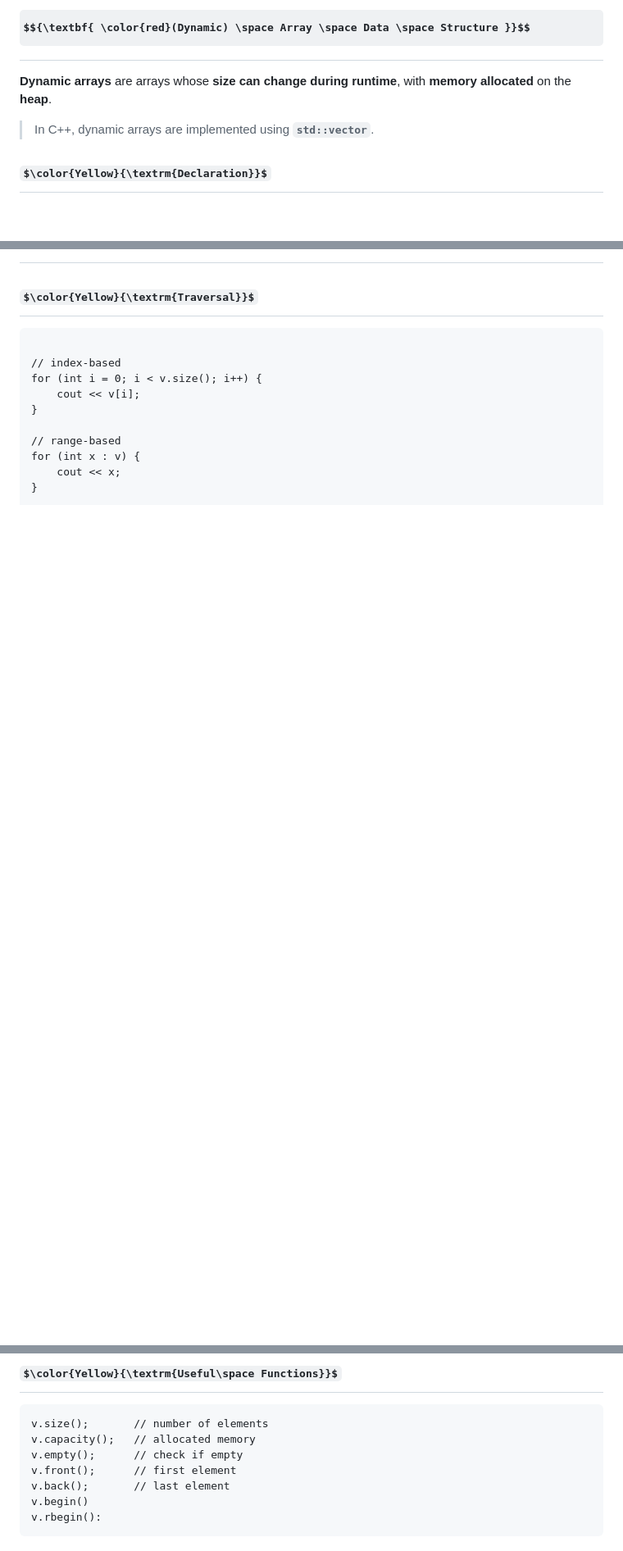
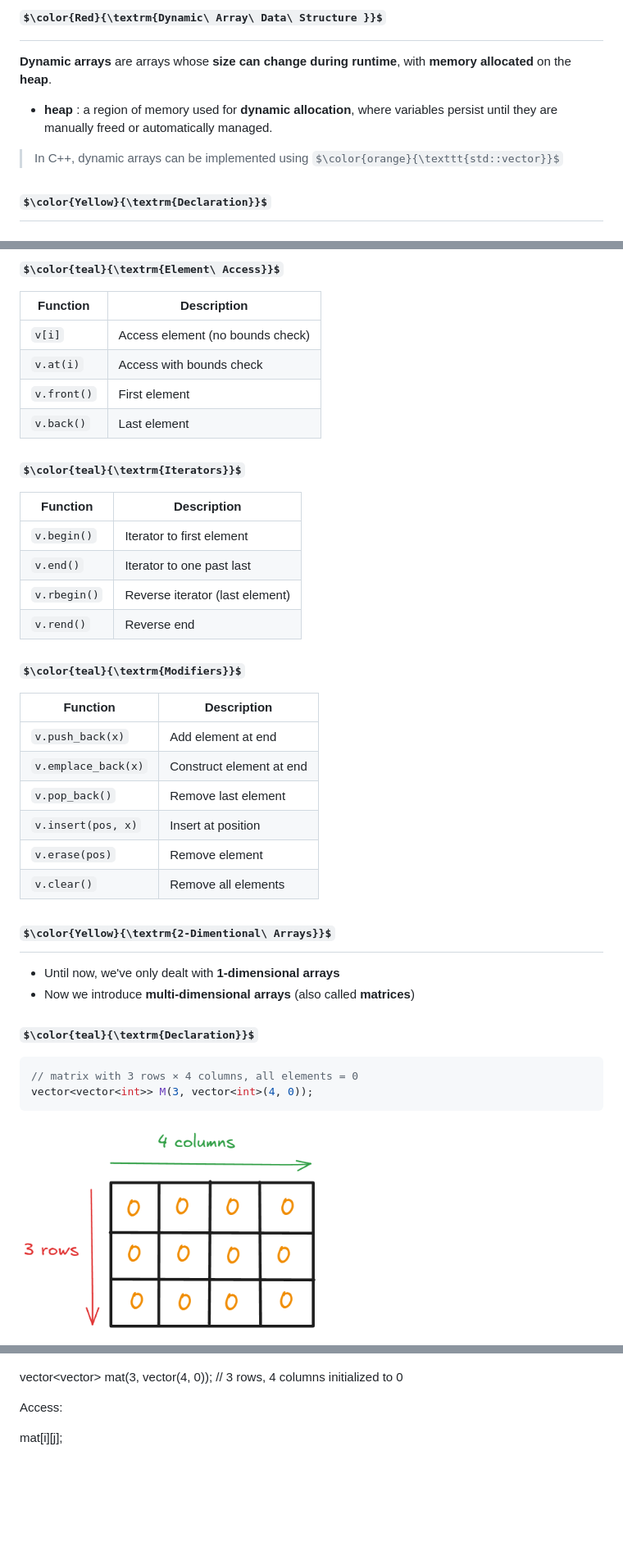
Before and after one commit to chaibs00/DSA_guide_cpp, a Markdown page: 01_linear_data_structures/01_arrays/dynamic_arrays.md, 3 parts joined by grey strips. Shown at 82% size. GitHub-like rendering; pictures changed too: assets/matrix.png (added); some formulas as TeX source; blank space fills up the shorter version.

````diff
--- a/01_linear_data_structures/01_arrays/dynamic_arrays.md
+++ b/01_linear_data_structures/01_arrays/dynamic_arrays.md
@@ -1,9 +1,14 @@
-# $${\textbf{ \color{red}(Dynamic) \space Array \space Data \space Structure }}$$
+
+# $\color{Red}{\textrm{Dynamic\ Array\ Data\ Structure }}$
 
 
 **Dynamic arrays** are arrays whose **size can change during runtime**, with **memory allocated** on the **heap**.
 
-> In C++, dynamic arrays are implemented using **`std::vector`**.
+- **heap** : a region of memory used for **dynamic allocation**, where variables persist until they are manually freed or automatically managed.
+
+> In C++, dynamic arrays can be implemented using $\color{orange}{\texttt{std::vector}}$
+
+
 
 
 
@@ -136,19 +244,50 @@ v = {3, 10, 2, 1}
+### $\color{teal}{\textrm{Element\ Access}}$
+
+
+| Function        | Description |
+|----------------|------------|
+| `v[i]`         | Access element (no bounds check) |
+| `v.at(i)`      | Access with bounds check |
+| `v.front()`    | First element |
+| `v.back()`     | Last element |
+
+### $\color{teal}{\textrm{Iterators}}$
+
+| Function        | Description |
+|----------------|------------|
+| `v.begin()`    | Iterator to first element |
+| `v.end()`      | Iterator to one past last |
+| `v.rbegin()`   | Reverse iterator (last element) |
+| `v.rend()`     | Reverse end |
+
+### $\color{teal}{\textrm{Modifiers}}$
+
+| Function              | Description |
+|----------------------|------------|
+| `v.push_back(x)`     | Add element at end |
+| `v.emplace_back(x)`  | Construct element at end |
+| `v.pop_back()`       | Remove last element |
+| `v.insert(pos, x)`   | Insert at position |
+| `v.erase(pos)`       | Remove element |
+| `v.clear()`          | Remove all elements |
 
 
 
 
 
-## $\color{Yellow}{\textrm{Traversal}}$
+## $\color{Yellow}{\textrm{2-Dimentional\ Arrays}}$
 
+- Until now, we've only dealt with **1-dimensional arrays**
+- Now we introduce **multi-dimensional arrays** (also called **matrices**)
+
+### $\color{teal}{\textrm{Declaration}}$
+
+```cpp
+// matrix with 3 rows × 4 columns, all elements = 0
+vector<vector<int>> M(3, vector<int>(4, 0));
 ```
 
-// index-based
-for (int i = 0; i < v.size(); i++) {
-    cout << v[i];
-}
+<div align="center ">
 
-// range-based
-for (int x : v) {
-    cout << x;
-}
+![array](/assets/matrix.png)
 
@@ -156,12 +295,8 @@ for (int x : v) {
 
-## $\color{Yellow}{\textrm{Useful\space Functions}}$
 
-```
-v.size();       // number of elements
-v.capacity();   // allocated memory
-v.empty();      // check if empty
-v.front();      // first element
-v.back();       // last element
-v.begin()
-v.rbegin():
-```
+vector<vector<int>> mat(3, vector<int>(4, 0));
+// 3 rows, 4 columns initialized to 0
+
+Access:
+
+mat[i][j];
````
Also changed, not shown: other parts of 01_linear_data_structures/01_arrays/dynamic_arrays.md (+107 -4 lines), 01_linear_data_structures/01_arrays/README.md (+3 -3 lines), 01_linear_data_structures/01_arrays/static_arrays.md (+6 -18 lines).
